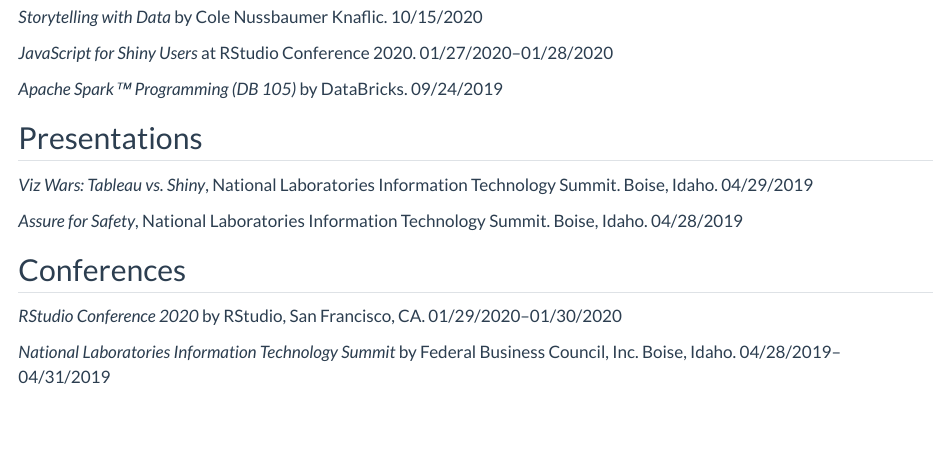
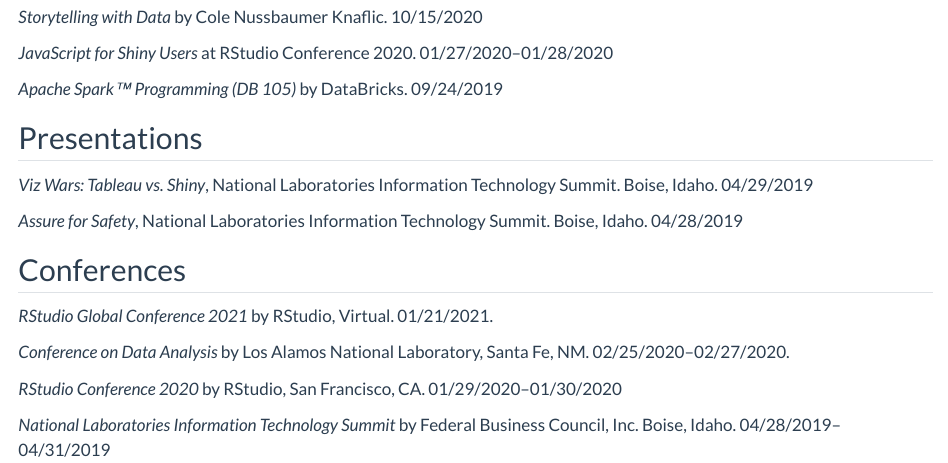
Before and after one commit to jesadrperez/jesadrperez.github.io, a Quarto document (curriculum-vitae.qmd): the page in a window 1100 px wide, from 2210 px down. Rendered offline with R 4.5, knitr and Pandoc in place of Quarto, with nearby package versions.

Commit message:
feat: added more conferences

```diff
--- a/curriculum-vitae.qmd
+++ b/curriculum-vitae.qmd
@@ -78,6 +78,10 @@
 
 ## Conferences
 
+*RStudio Global Conference 2021* by RStudio, Virtual. 01/21/2021.
+
+*Conference on Data Analysis* by Los Alamos National Laboratory, Santa Fe, NM. 02/25/2020--02/27/2020.
+
 *RStudio Conference 2020* by RStudio, San Francisco, CA. 01/29/2020--01/30/2020
 
 *National Laboratories Information Technology Summit* by Federal Business Council, Inc. Boise, Idaho. 04/28/2019--04/31/2019
```
Also changed, not shown: docs/search.json, 1 other file.
